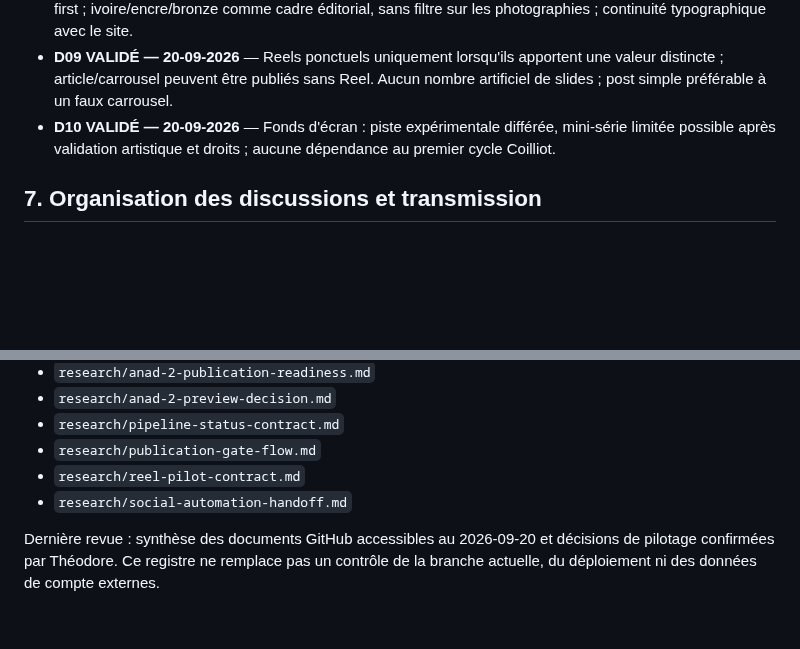
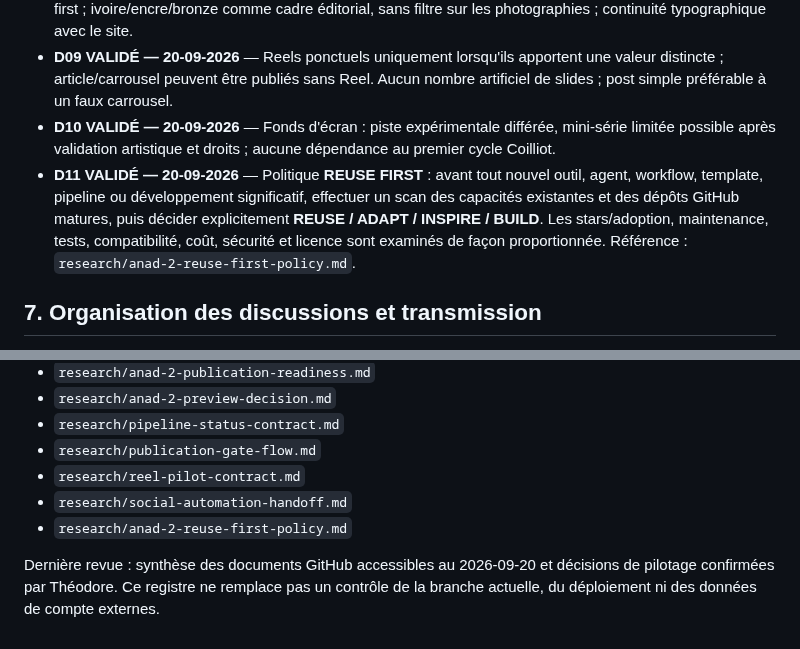
Before and after one commit to Theodore-Aspeel/artnouveau-site, a Markdown page: research/ANAD-PROJECT-STATE.md, 2 parts joined by grey strips. Rendered like a GitHub page; blank space fills up the shorter version.

Commit message:
docs: record reuse-first governance decision

```diff
--- a/research/ANAD-PROJECT-STATE.md
+++ b/research/ANAD-PROJECT-STATE.md
@@ -86,6 +86,7 @@ Les statistiques d'un Reel et les conversions vers le site ne sont pas entièrem
 - **D08 VALIDÉ — 20-09-2026** — Positionnement de travail : `ANAD — Art Nouveau et Art Déco en Europe · Publication photographique et patrimoniale de Christophe Aspel`. Identité visuelle photographie-first ; ivoire/encre/bronze comme cadre éditorial, sans filtre sur les photographies ; continuité typographique avec le site.
 - **D09 VALIDÉ — 20-09-2026** — Reels ponctuels uniquement lorsqu'ils apportent une valeur distincte ; article/carrousel peuvent être publiés sans Reel. Aucun nombre artificiel de slides ; post simple préférable à un faux carrousel.
 - **D10 VALIDÉ — 20-09-2026** — Fonds d'écran : piste expérimentale différée, mini-série limitée possible après validation artistique et droits ; aucune dépendance au premier cycle Coilliot.
+- **D11 VALIDÉ — 20-09-2026** — Politique **REUSE FIRST** : avant tout nouvel outil, agent, workflow, template, pipeline ou développement significatif, effectuer un scan des capacités existantes et des dépôts GitHub matures, puis décider explicitement **REUSE / ADAPT / INSPIRE / BUILD**. Les stars/adoption, maintenance, tests, compatibilité, coût, sécurité et licence sont examinés de façon proportionnée. Référence : `research/anad-2-reuse-first-policy.md`.
 
 ## 7. Organisation des discussions et transmission
 
@@ -107,5 +108,6 @@ Ne pas recopier des spécifications volumineuses ici : conserver leurs documents
 - `research/publication-gate-flow.md`
 - `research/reel-pilot-contract.md`
 - `research/social-automation-handoff.md`
+- `research/anad-2-reuse-first-policy.md`
 
 Dernière revue : synthèse des documents GitHub accessibles au 2026-09-20 et décisions de pilotage confirmées par Théodore. Ce registre ne remplace pas un contrôle de la branche actuelle, du déploiement ni des données de compte externes.
```
